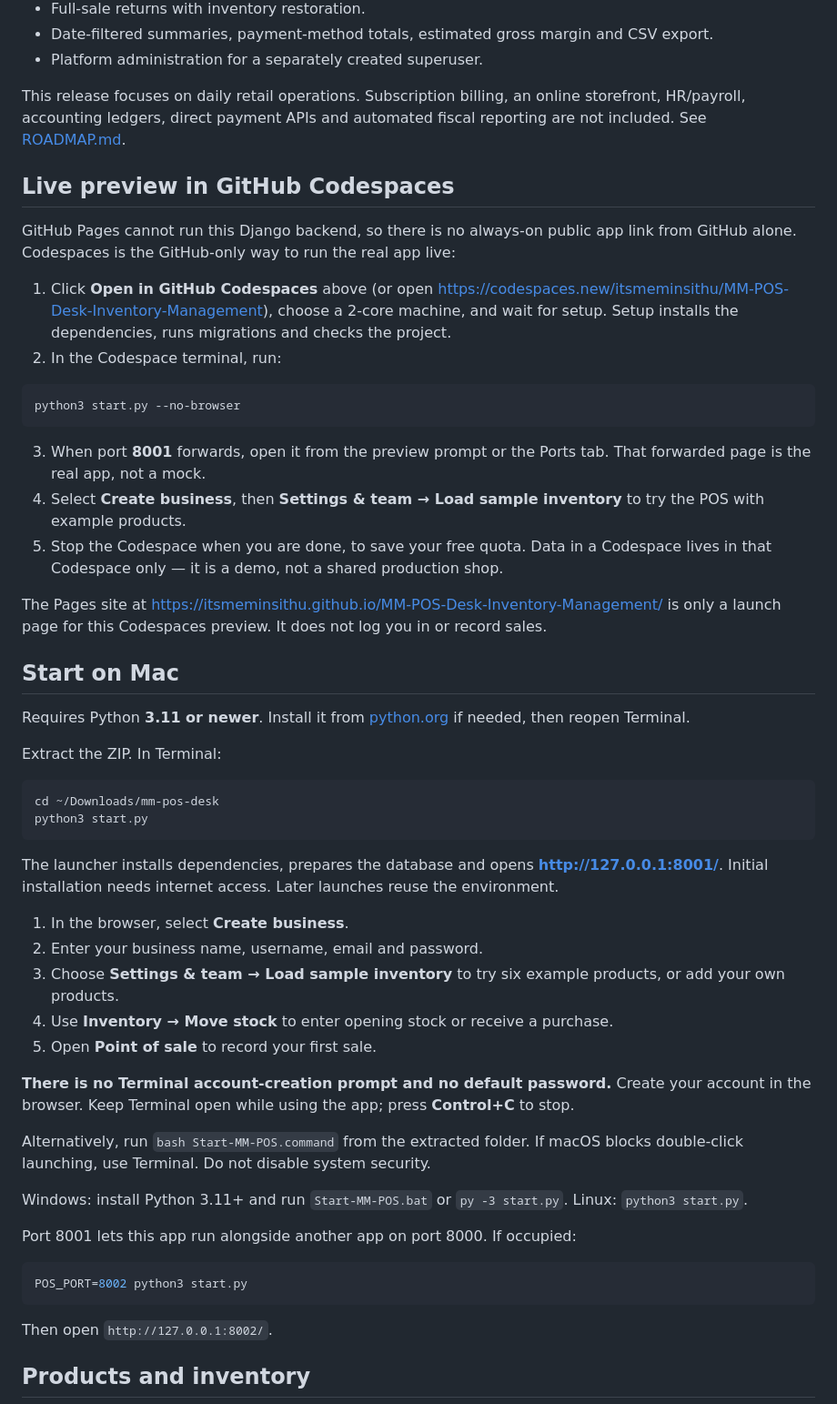
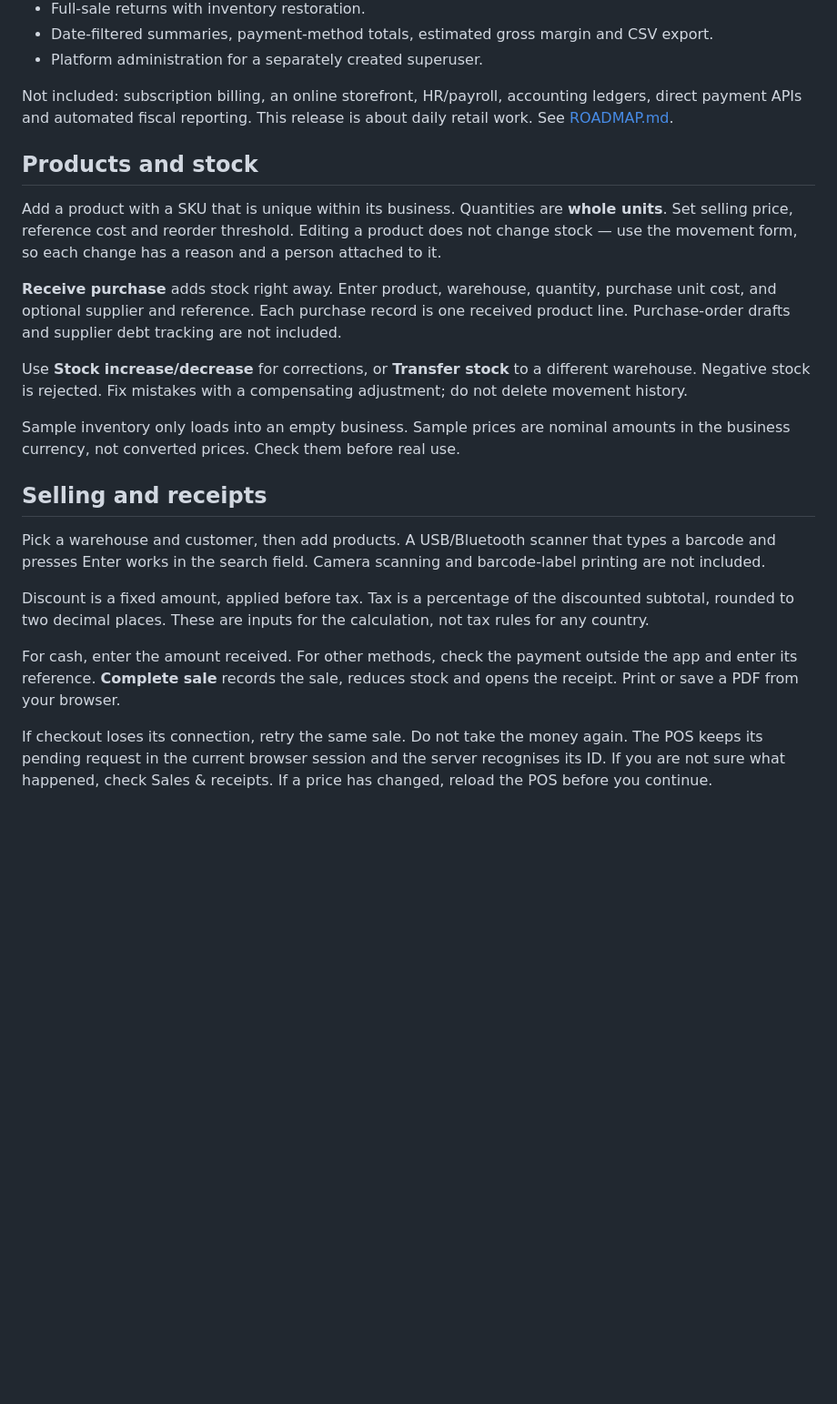
Before and after one commit to itsmeminsithu/MM-POS-Desk-Inventory-Management, a Markdown page: README.md, the part around one of its changes. Shown at 91% size. Rendered like a GitHub page; blank space fills up the shorter version.

Commit message:
Rewrite README in plain developer voice

````diff
--- a/README.md
+++ b/README.md
@@ -24,58 +74,25 @@ A business desk for everyday sales, inventory, purchases and customer records. R
 - Date-filtered summaries, payment-method totals, estimated gross margin and CSV export.
 - Platform administration for a separately created superuser.
 
-This release focuses on daily retail operations. Subscription billing, an online storefront, HR/payroll, accounting ledgers, direct payment APIs and automated fiscal reporting are not included. See [ROADMAP.md](ROADMAP.md).
+Not included: subscription billing, an online storefront, HR/payroll, accounting ledgers, direct payment APIs and automated fiscal reporting. This release is about daily retail work. See [ROADMAP.md](ROADMAP.md).
 
+## Products and stock
 
-## Live preview in GitHub Codespaces
+Add a product with a SKU that is unique within its business. Quantities are **whole units**. Set selling price, reference cost and reorder threshold. Editing a product does not change stock — use the movement form, so each change has a reason and a person attached to it.
 
-GitHub Pages cannot run this Django backend, so there is no always-on public app link from GitHub alone. Codespaces is the GitHub-only way to run the real app live:
+**Receive purchase** adds stock right away. Enter product, warehouse, quantity, purchase unit cost, and optional supplier and reference. Each purchase record is one received product line. Purchase-order drafts and supplier debt tracking are not included.
 
-1. Click **Open in GitHub Codespaces** above (or open https://codespaces.new/itsmeminsithu/MM-POS-Desk-Inventory-Management), choose a 2-core machine, and wait for setup. Setup installs the dependencies, runs migrations and checks the project.
-2. In the Codespace terminal, run:
+Use **Stock increase/decrease** for corrections, or **Transfer stock** to a different warehouse. Negative stock is rejected. Fix mistakes with a compensating adjustment; do not delete movement history.
 
-```bash
-python3 start.py --no-browser
-```
+Sample inventory only loads into an empty business. Sample prices are nominal amounts in the business currency, not converted prices. Check them before real use.
 
-3. When port **8001** forwards, open it from the preview prompt or the Ports tab. That forwarded page is the real app, not a mock.
-4. Select **Create business**, then **Settings & team → Load sample inventory** to try the POS with example products.
-5. Stop the Codespace when you are done, to save your free quota. Data in a Codespace lives in that Codespace only — it is a demo, not a shared production shop.
+## Selling and receipts
 
-The Pages site at https://itsmeminsithu.github.io/MM-POS-Desk-Inventory-Management/ is only a launch page for this Codespaces preview. It does not log you in or record sales.
+Pick a warehouse and customer, then add products. A USB/Bluetooth scanner that types a barcode and presses Enter works in the search field. Camera scanning and barcode-label printing are not included.
 
-## Start on Mac
+Discount is a fixed amount, applied before tax. Tax is a percentage of the discounted subtotal, rounded to two decimal places. These are inputs for the calculation, not tax rules for any country.
 
-Requires Python **3.11 or newer**. Install it from [python.org](https://www.python.org/downloads/) if needed, then reopen Terminal.
+For cash, enter the amount received. For other methods, check the payment outside the app and enter its reference. **Complete sale** records the sale, reduces stock and opens the receipt. Print or save a PDF from your browser.
 
-Extract the ZIP. In Terminal:
+If checkout loses its connection, retry the same sale. Do not take the money again. The POS keeps its pending request in the current browser session and the server recognises its ID. If you are not sure what happened, check Sales & receipts. If a price has changed, reload the POS before you continue.
 
-```bash
-cd ~/Downloads/mm-pos-desk
-python3 start.py
-```
-
-The launcher installs dependencies, prepares the database and opens **http://127.0.0.1:8001/**. Initial installation needs internet access. Later launches reuse the environment.
-
-1. In the browser, select **Create business**.
-2. Enter your business name, username, email and password.
-3. Choose **Settings & team → Load sample inventory** to try six example products, or add your own products.
-4. Use **Inventory → Move stock** to enter opening stock or receive a purchase.
-5. Open **Point of sale** to record your first sale.
-
-**There is no Terminal account-creation prompt and no default password.** Create your account in the browser. Keep Terminal open while using the app; press **Control+C** to stop.
-
-Alternatively, run `bash Start-MM-POS.command` from the extracted folder. If macOS blocks double-click launching, use Terminal. Do not disable system security.
-
-Windows: install Python 3.11+ and run `Start-MM-POS.bat` or `py -3 start.py`. Linux: `python3 start.py`.
-
-Port 8001 lets this app run alongside another app on port 8000. If occupied:
-
-```bash
-POS_PORT=8002 python3 start.py
-```
-
-Then open `http://127.0.0.1:8002/`.
-
-## Products and inventory
-
````
Also changed, not shown: other parts of README.md (+72 -40 lines).
